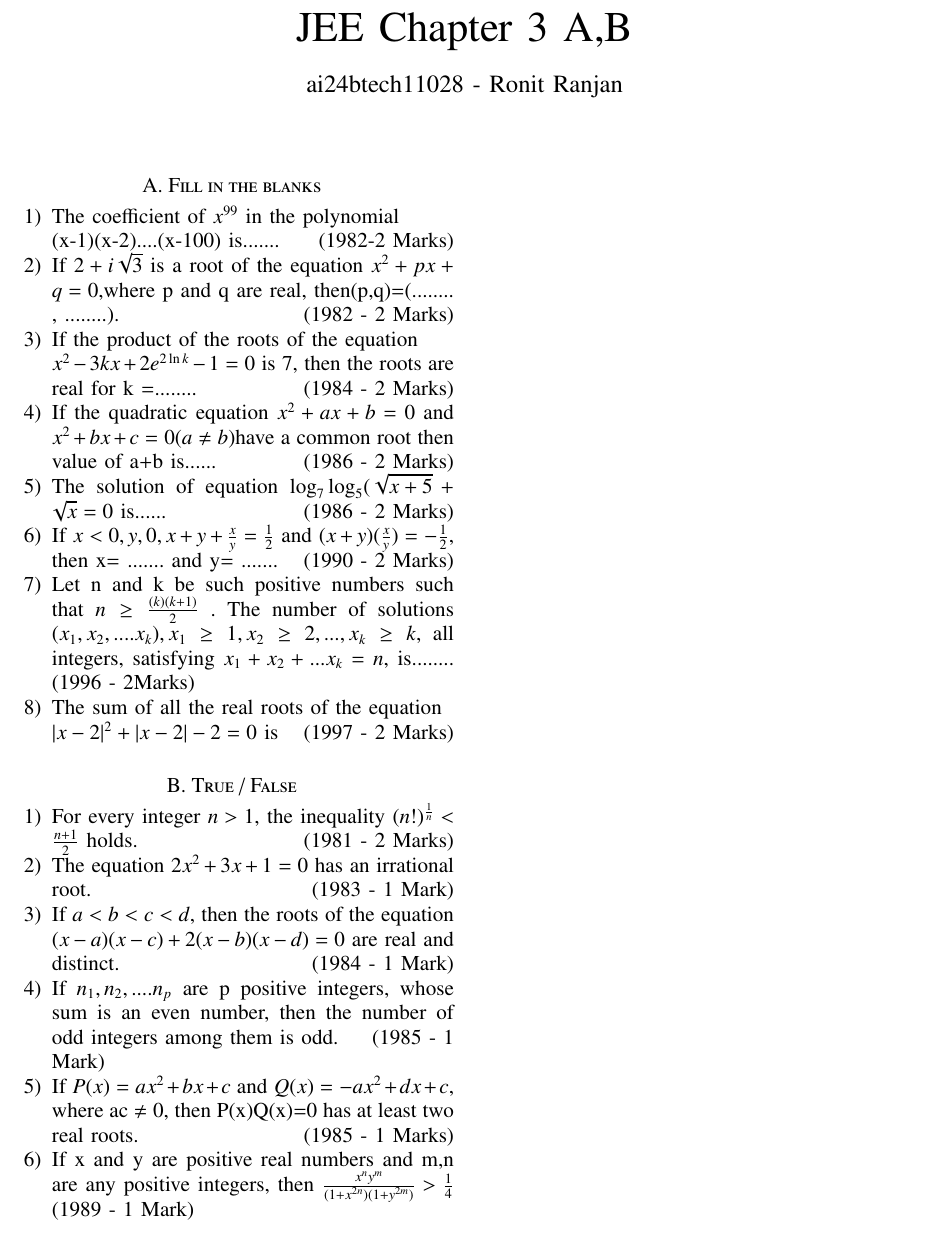
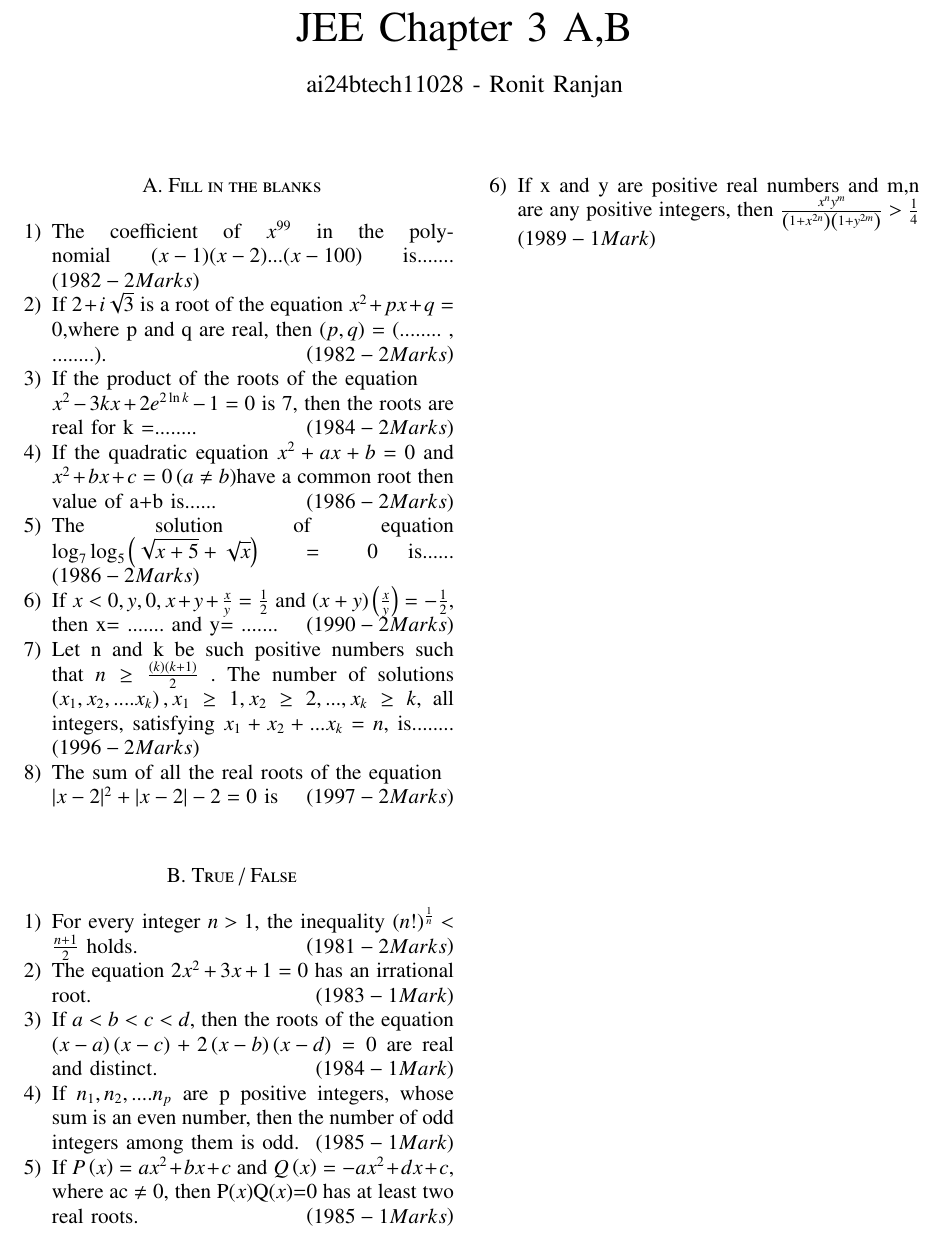
Before and after one commit to igiamronit/EE1030, a LaTeX problem sheet (Assignment 1/main.tex): part of the page, cut so that both start at the same text. Compiled offline with pdfLaTeX.

Commit message:
Assignment 1

```diff
--- a/Assignment 1/main.tex
+++ b/Assignment 1/main.tex
@@ -58,30 +58,34 @@
 \bigskip
 \section*{A. Fill in the blanks}
 \begin{enumerate}
-    \item The coefficient of $x^{99}$ in the polynomial\\ (x-1)(x-2)....(x-100) is.......\hfill (1982-2 Marks)
+    \item The coefficient of $x^{99}$ in the polynomial \brak{x-1}\brak{x-2}...\brak{x-100}
+    is.......\hfill \brak{1982-2 Marks}
 
-    \item If $2+i\sqrt{3}$ is a root of the equation $x^2 + px +q =0$,where p and q are real, then(p,q)=(........ , ........).\hfill (1982 - 2 Marks)
+    \item If $2+i\sqrt{3}$ is a root of the equation $x^2 + px +q =0$,where p and q are real, then \brak{p,q} = (........ , ........).\hfill \brak{1982 - 2 Marks}
 
-    \item If the product of the roots of the equation\\ $x^2 -3kx +2e^{2\ln{k}} -1=0$ is $7$, then the roots are real for k =........\hfill (1984 - 2 Marks)
+    \item If the product of the roots of the equation\\ $x^2 -3kx +2e^{2\ln{k}} -1=0$ is $7$, then the roots are real for k =........\hfill \brak{1984 - 2 Marks}
 
-    \item If the quadratic equation $x^2 + ax +b=0$ and $x^2 + bx + c=0 (a \ne b)$have a common root then value of a+b is......\hfill (1986 - 2 Marks)
+    \item If the quadratic equation $x^2 + ax +b=0$ and $x^2 + bx + c=0 \brak{a \ne b}$have a common root then value of a+b is......\hfill \brak{1986 - 2 Marks}
 
-    \item The solution of equation $\log_{7}\log_{5}(\sqrt{x+5}+\sqrt{x} = 0$ is......\hfill (1986 - 2 Marks)
+    \item The solution of equation $\log_{7}\log_{5}\brak{\sqrt{x+5}+\sqrt{x}}=0$ is......\hfill \brak{1986 - 2 Marks}
 
-    \item If $x<0, y,0, x + y + \frac{x}{y} = \frac{1}{2}$ and $(x+y)(\frac{x
-    }{y}) = -\frac{1}{2}$, then x= ....... and y= .......\hfill (1990 - 2 Marks)
+    \item If $x<0, y,0, x + y + \frac{x}{y} = \frac{1}{2}$ and $\brak{x+y}\brak{\frac{x
+    }{y}} = -\frac{1}{2}$, then x= ....... and y= .......\hfill \brak{1990 - 2 Marks}
 
-    \item Let n and k be such positive numbers such that $n \geq \frac{(k)(k+1)}{2}$ . The number of solutions $(x_1,x_2,....x_k), x_1 \geq 1, x_2 \geq 2,...,x_k \geq k, $ all integers, satisfying $x_1+x_2+...x_k = n$, is........  \hfill (1996 - 2Marks)
-    \item The sum of all the real roots of the equation\\$|x-2|^2+|x-2|-2 = 0$ is \hfill (1997 - 2 Marks)
+    \item Let n and k be such positive numbers such that $n \geq \frac{(k)(k+1)}{2}$ . The number of solutions $\brak{x_1,x_2,....x_k}, x_1 \geq 1, x_2 \geq 2,...,x_k \geq k, $ all integers, satisfying $x_1+x_2+...x_k = n$, is........  \hfill \brak{1996 - 2Marks}
+    \item The sum of all the real roots of the equation\\$|x-2|^2+|x-2|-2 = 0$ is \hfill \brak{1997 - 2 Marks}
 \end{enumerate}
 \section*{B. True / False}
 \begin{enumerate}
-    \item For every integer $n>1$, the inequality $(n!)^\frac{1}{n} < \frac{n+1}{2}$ holds. \hfill (1981 - 2 Marks)
-    \item The equation $2x^2 + 3x + 1 = 0$ has an irrational root. \hfill (1983 - 1 Mark)
-    \item If $a<b<c<d$, then the roots of the equation $(x-a)(x-c)+2(x-b)(x-d)=0$ are real and distinct. \hfill (1984 - 1 Mark)
-    \item If $n_1, n_2, ....n_p$ are p positive integers, whose sum is an even number, then the number of odd integers among them is odd.\hfill (1985 - 1 Mark)
-    \item If $P(x) = ax^2+bx+c$ and $Q(x)= -ax^2+dx+c$, where ac $\neq$ 0, then P(x)Q(x)=0 has at least two real roots. \hfill(1985 - 1 Marks)
-    \item If x and y are positive real numbers and m,n are any positive integers, then $\frac{x^ny^m}{(1+ x^{2n})(1+ y^{2m})} > \frac{1}{4}$ \hfill (1989 - 1 Mark)
+    \item For every integer $n>1$, the inequality $\brak{n!}^\frac{1}{n} < \frac{n+1}{2}$ holds. \hfill \brak{1981 - 2 Marks}
+    \item The equation $2x^2 + 3x + 1 = 0$ has an irrational root. \hfill \brak{1983 - 1 Mark}
+    \item If $a<b<c<d$, then the roots of the equation $\brak{x-a}\brak{x-c}+2\brak{x-b}\brak{x-d}=0$ are real and distinct. \hfill \brak{1984 - 1 Mark}
+    \item If $n_1, n_2, ....n_p$ are p positive integers, whose sum is an even number, then the number of odd integers among them is odd.\hfill \brak{1985 - 1 Mark}
+    \item If $P\brak{x} = ax^2+bx+c$ and $Q\brak{x}= -ax^2+dx+c$, where ac $\neq$ 0, then P\brak{x}Q\brak{x}=0 has at least two real roots. \hfill \brak{1985 - 1 Marks}
+    \item If x and y are positive real numbers and m,n are any positive integers, then $\frac{x^ny^m}{\brak{1+ x^{2n}}\brak{1+ y^{2m}}} > \frac{1}{4}$ \hfill \brak{1989 - 1 Mark}
+
+
+
 \end{enumerate}
 \renewcommand{\thefigure}{\theenumi}
 \renewcommand{\thetable}{\theenumi}
```
Also changed, not shown: Assignment 1/main.pdf, 1 other file.
